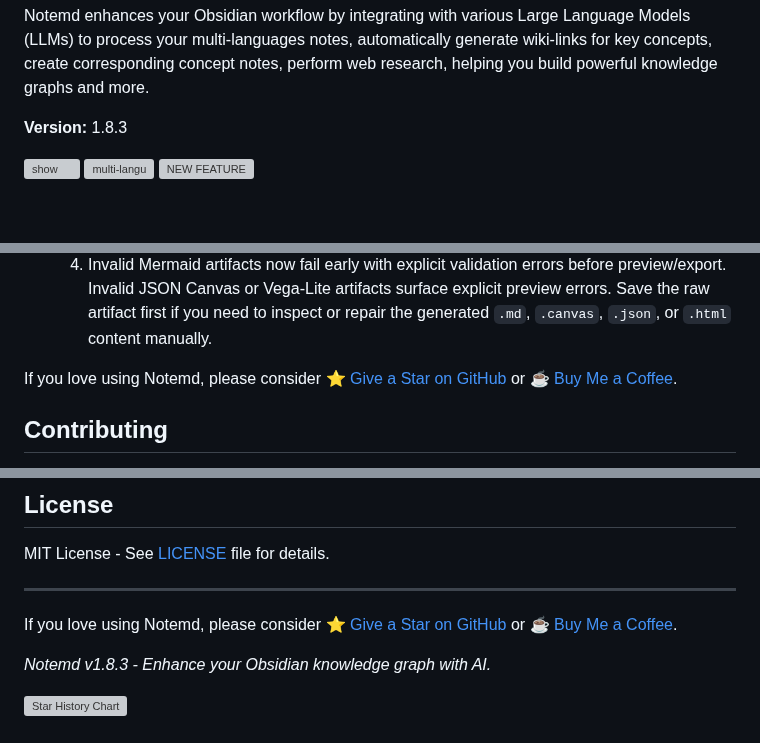
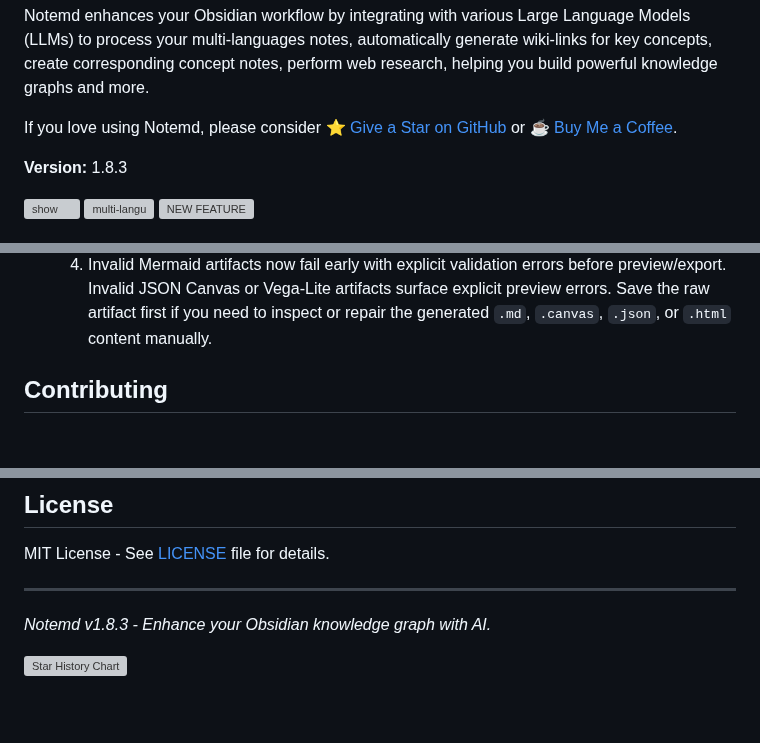
Before and after one commit to Jacobinwwey/obsidian-NotEMD, a Markdown page: README.md, 3 parts joined by grey strips. GitHub-like rendering; blank space fills up the shorter version; grey boxes are pictures that could not be loaded.

Commit message:
Add support links for Notemd in README
Added a call to action for users to support Notemd.

```diff
--- a/README.md
+++ b/README.md
@@ -22,6 +22,8 @@ Browse repository docs: [Docs Hub](./docs/README.md)
 A Easy way to create your own Knowledge-base!
 
 Notemd enhances your Obsidian workflow by integrating with various Large Language Models (LLMs) to process your multi-languages notes, automatically generate wiki-links for key concepts, create corresponding concept notes, perform web research, helping you build powerful knowledge graphs and more.
+
+If you love using Notemd, please consider [⭐ Give a Star on GitHub](https://github.com/Jacobinwwey/obsidian-NotEMD) or [☕️ Buy Me a Coffee](https://ko-fi.com/jacobinwwey).
 
 **Version:** 1.8.3
 
@@ -698,7 +700,6 @@ Notemd runs locally inside Obsidian, but some features send outbound requests.
     3.  Exported `_preview.svg` and `_preview.png` files are snapshots. Re-export after editing the source artifact or changing theme if the saved preview is stale.
     4.  Invalid Mermaid artifacts now fail early with explicit validation errors before preview/export. Invalid JSON Canvas or Vega-Lite artifacts surface explicit preview errors. Save the raw artifact first if you need to inspect or repair the generated `.md`, `.canvas`, `.json`, or `.html` content manually.
 
-If you love using Notemd, please consider [⭐ Give a Star on GitHub](https://github.com/Jacobinwwey/obsidian-NotEMD) or [☕️ Buy Me a Coffee](https://ko-fi.com/jacobinwwey).
 
 ## Contributing
 
@@ -715,8 +716,6 @@ MIT License - See [LICENSE](LICENSE) file for details.
 
 ---
 
-If you love using Notemd, please consider [⭐ Give a Star on GitHub](https://github.com/Jacobinwwey/obsidian-NotEMD) or [☕️ Buy Me a Coffee](https://ko-fi.com/jacobinwwey).
-
 *Notemd v1.8.3 - Enhance your Obsidian knowledge graph with AI.*
 
 
```
